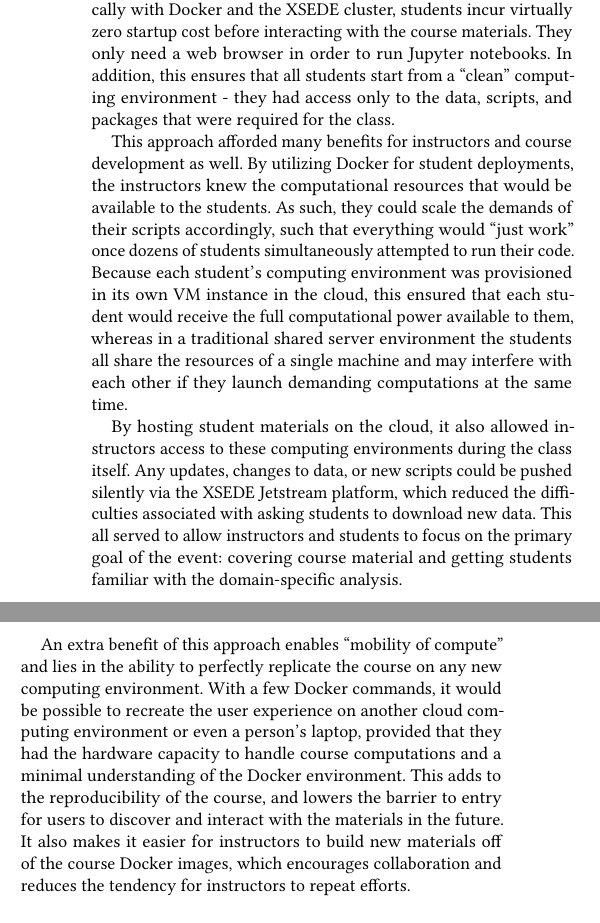
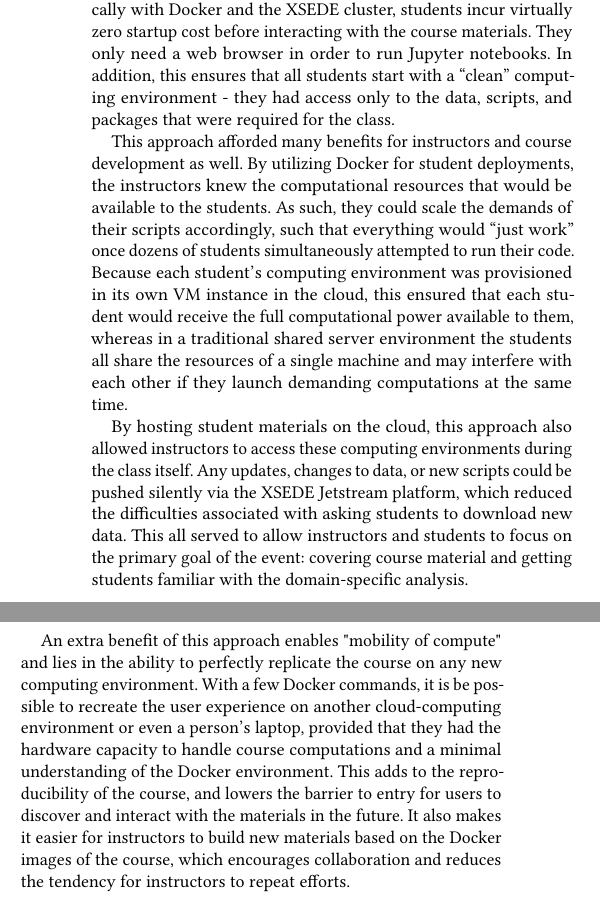
Before and after one commit to choldgraf/paper-pearc_2017, a LaTeX paper (paper.tex, which reads sections/body.tex): two parts of the columns of page 3 of 6, joined at a grey line, cut so that both start at the same text. Compiled offline with pdfLaTeX.

Commit message:
2.2.3 edits

```diff
--- a/sections/body.tex
+++ b/sections/body.tex
@@ -133,7 +133,7 @@ easily standardizing the experience of each student via a shared online
 resource. Because computing environments are initialized automatically with
 Docker and the XSEDE cluster, students incur virtually zero startup cost before
 interacting with the course materials. They only need a web browser in order to
-run Jupyter notebooks. In addition, this ensures that all students start from a
+run Jupyter notebooks. In addition, this ensures that all students start with a
 ``clean'' computing environment - they had access only to the data, scripts, and
 packages that were required for the class.
 
@@ -142,30 +142,30 @@ well. By utilizing Docker for student deployments, the instructors knew the
 computational resources that would be available to the students. As such, they
 could scale the demands of their scripts accordingly, such that everything would
 ``just work'' once dozens of students simultaneously attempted to run their
-code. Because each student’s computing environment was provisioned in its own VM
+code. Because each student's computing environment was provisioned in its own VM
 instance in the cloud, this ensured that each student would receive the full
 computational power available to them, whereas in a traditional shared server
 environment the students all share the resources of a single machine and may
 interfere with each other if they launch demanding computations at the same
 time.
 
-By hosting student materials on the cloud, it also allowed instructors
-access to these computing environments during the class itself. Any updates,
+By hosting student materials on the cloud, this approach also allowed instructors
+to access these computing environments during the class itself. Any updates,
 changes to data, or new scripts could be pushed silently via the XSEDE Jetstream
 platform, which reduced the difficulties associated with asking students to
 download new data. This all served to allow instructors and students to focus on
 the primary goal of the event: covering course material and getting students
 familiar with the domain-specific analysis.
 
-An extra benefit of this approach enables “mobility of compute” and lies in the
+An extra benefit of this approach enables "mobility of compute" and lies in the
 ability to perfectly replicate the course on any new computing environment. With
-a few Docker commands, it would be possible to recreate the user experience on
-another cloud computing environment or even a person's laptop, provided that
+a few Docker commands, it is be possible to recreate the user experience on
+another cloud-computing environment or even a person's laptop, provided that
 they had the hardware capacity to handle course computations and a minimal
 understanding of the Docker environment. This adds to the reproducibility of the
 course, and lowers the barrier to entry for users to discover and interact with
 the materials in the future. It also makes it easier for instructors to build
-new materials off of the course Docker images, which encourages collaboration
+new materials based on the Docker images of the course, which encourages collaboration
 and reduces the tendency for instructors to repeat efforts.
 
 \subsubsection{Challenges of the cloud-computing approach and areas for improvement}
```
